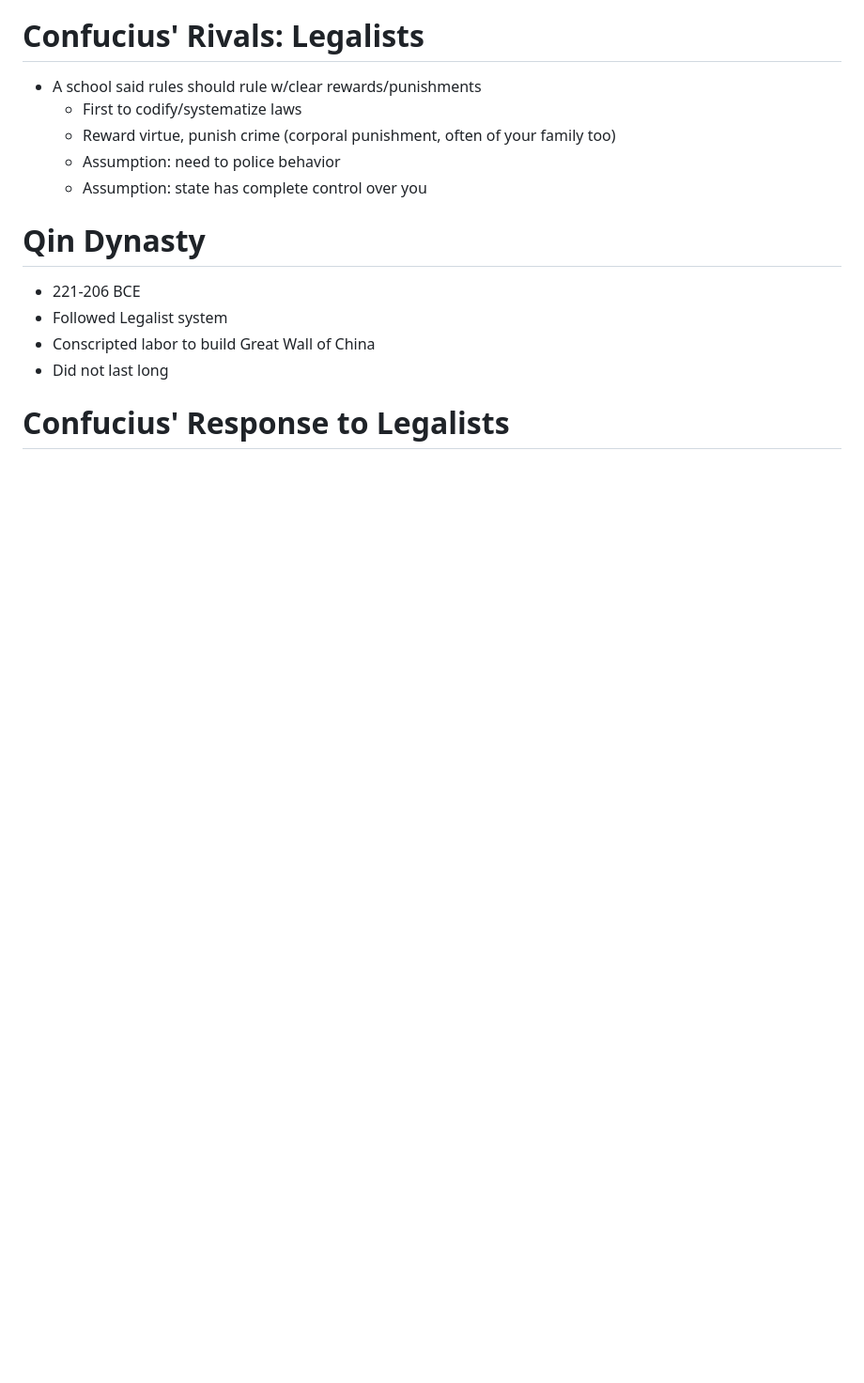
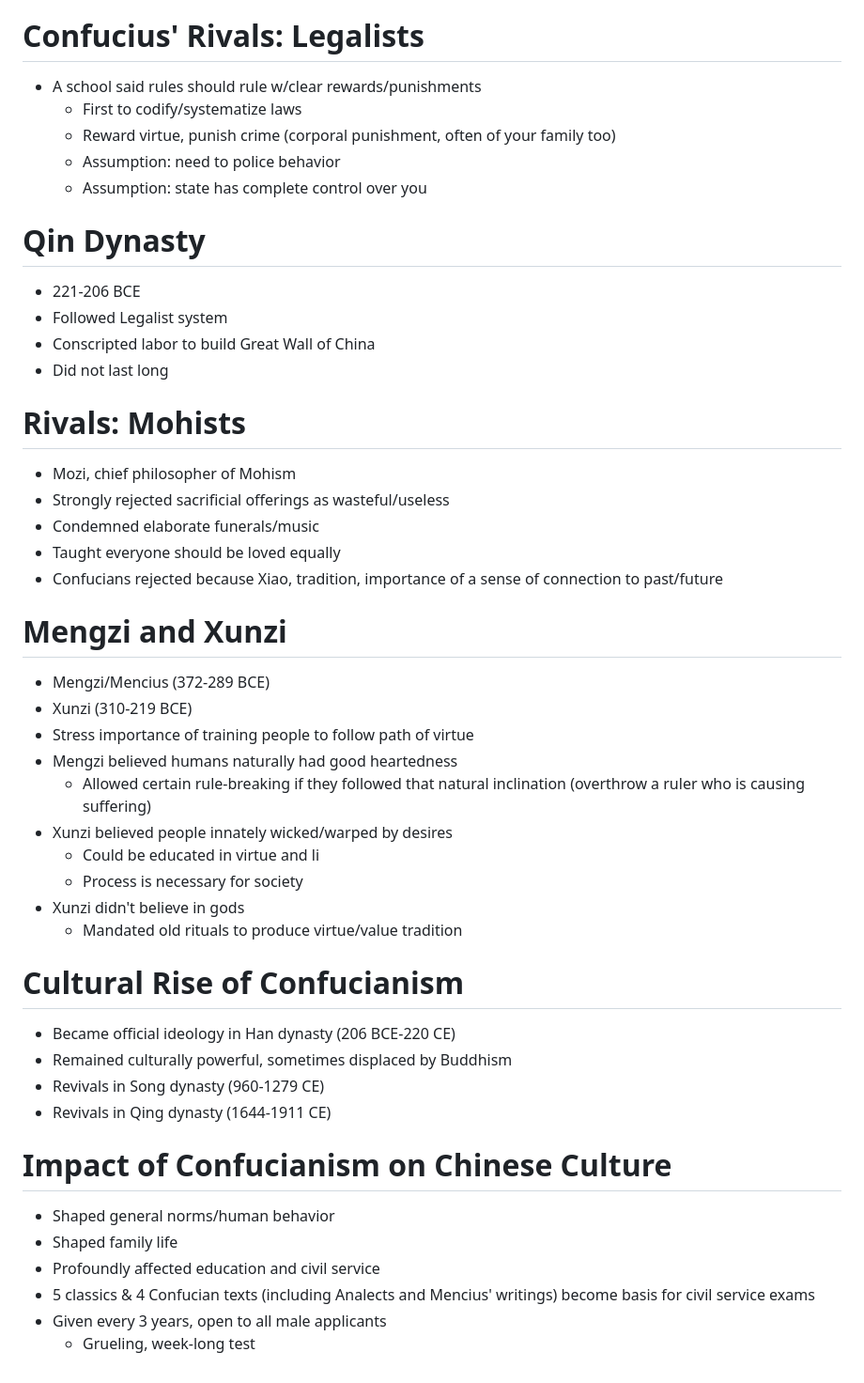
Before and after one commit to Lomzem/CSUChicoNotes, a Markdown page: RELS-110/10-28-24-confucianism/10-28-24-confucianism.md, the part around the change. Shown: that part at 94% size. GitHub-like rendering; blank space fills up the shorter version.

Commit message:
Just push :P

```diff
--- a/RELS-110/10-28-24-confucianism/10-28-24-confucianism.md
+++ b/RELS-110/10-28-24-confucianism/10-28-24-confucianism.md
@@ -104,4 +104,35 @@ tags: []
 - Conscripted labor to build Great Wall of China
 - Did not last long
 
-# Confucius' Response to Legalists
+# Rivals: Mohists
+- Mozi, chief philosopher of Mohism
+- Strongly rejected sacrificial offerings as wasteful/useless
+- Condemned elaborate funerals/music
+- Taught everyone should be loved equally
+- Confucians rejected because Xiao, tradition, importance of a sense of connection to past/future
+
+# Mengzi and Xunzi
+- Mengzi/Mencius (372-289 BCE)
+- Xunzi (310-219 BCE)
+- Stress importance of training people to follow path of virtue
+- Mengzi believed humans naturally had good heartedness
+    - Allowed certain rule-breaking if they followed that natural inclination (overthrow a ruler who is causing suffering)
+- Xunzi believed people innately wicked/warped by desires
+    - Could be educated in virtue and li
+    - Process is necessary for society
+- Xunzi didn't believe in gods
+    - Mandated old rituals to produce virtue/value tradition
+
+# Cultural Rise of Confucianism
+- Became official ideology in Han dynasty (206 BCE-220 CE)
+- Remained culturally powerful, sometimes displaced by Buddhism
+- Revivals in Song dynasty (960-1279 CE)
+- Revivals in Qing dynasty (1644-1911 CE)
+
+# Impact of Confucianism on Chinese Culture
+- Shaped general norms/human behavior
+- Shaped family life
+- Profoundly affected education and civil service
+- 5 classics & 4 Confucian texts (including Analects and Mencius' writings) become basis for civil service exams
+- Given every 3 years, open to all male applicants
+    - Grueling, week-long test
```
